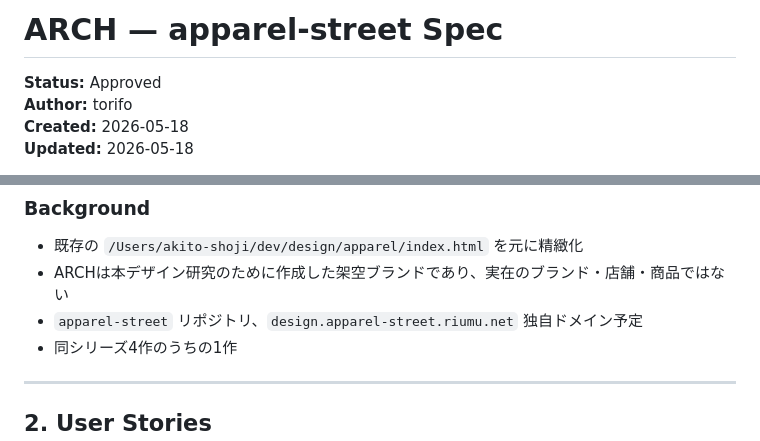
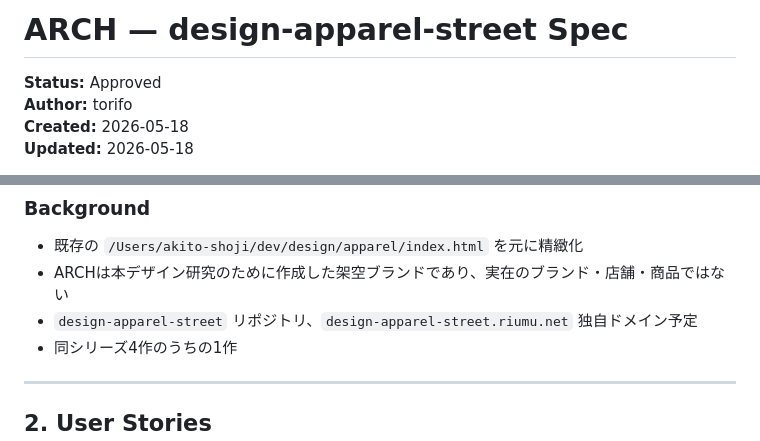
Before and after one commit to torifo/design-apparel-street, a Markdown page: spec.md, 2 parts joined by grey strips. Drawn GitHub-style.

```diff
--- a/spec.md
+++ b/spec.md
@@ -1,4 +1,4 @@
-# ARCH — apparel-street Spec
+# ARCH — design-apparel-street Spec
 
 **Status:** Approved
 **Author:** torifo
@@ -23,7 +23,7 @@ Highsnobiety的エディトリアル感と渋谷ストリートの緊張感を
 ### Background
 - 既存の `/Users/akito-shoji/dev/design/apparel/index.html` を元に精緻化
 - ARCHは本デザイン研究のために作成した架空ブランドであり、実在のブランド・店舗・商品ではない
-- `apparel-street` リポジトリ、`design.apparel-street.riumu.net` 独自ドメイン予定
+- `design-apparel-street` リポジトリ、`design-apparel-street.riumu.net` 独自ドメイン予定
 - 同シリーズ4作のうちの1作
 
 ---
```
Also changed, not shown: other parts of spec.md (+1 -1 lines), README.md (+10 -10 lines).
